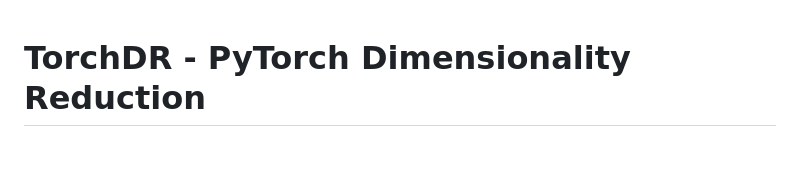
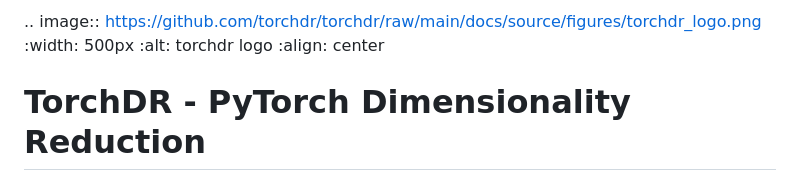
Before and after one commit to TorchDR/TorchDR, a Markdown page: README.md, the part around the change. GitHub-like rendering; blank space fills up the shorter version.

Commit message:
test logo

```diff
--- a/README.md
+++ b/README.md
@@ -1,3 +1,8 @@
+.. image:: https://github.com/torchdr/torchdr/raw/main/docs/source/figures/torchdr_logo.png
+   :width: 500px
+   :alt: torchdr logo
+   :align: center
+
 # TorchDR - PyTorch Dimensionality Reduction
 
 [![PyPI version](https://badge.fury.io/py/torchdr.svg)](https://badge.fury.io/py/torchdr)
```
Also changed, not shown: docs/source/figures/torchdr_logo.png (added).
